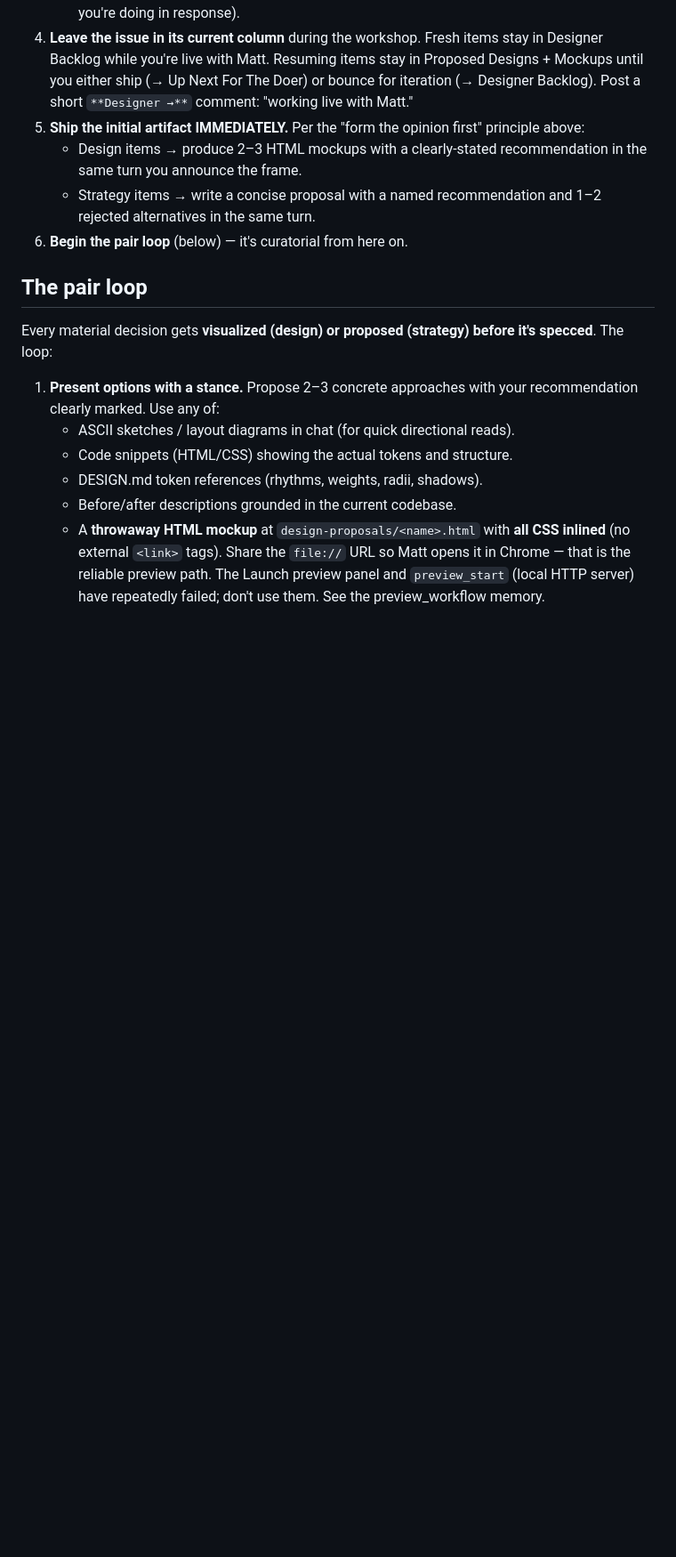
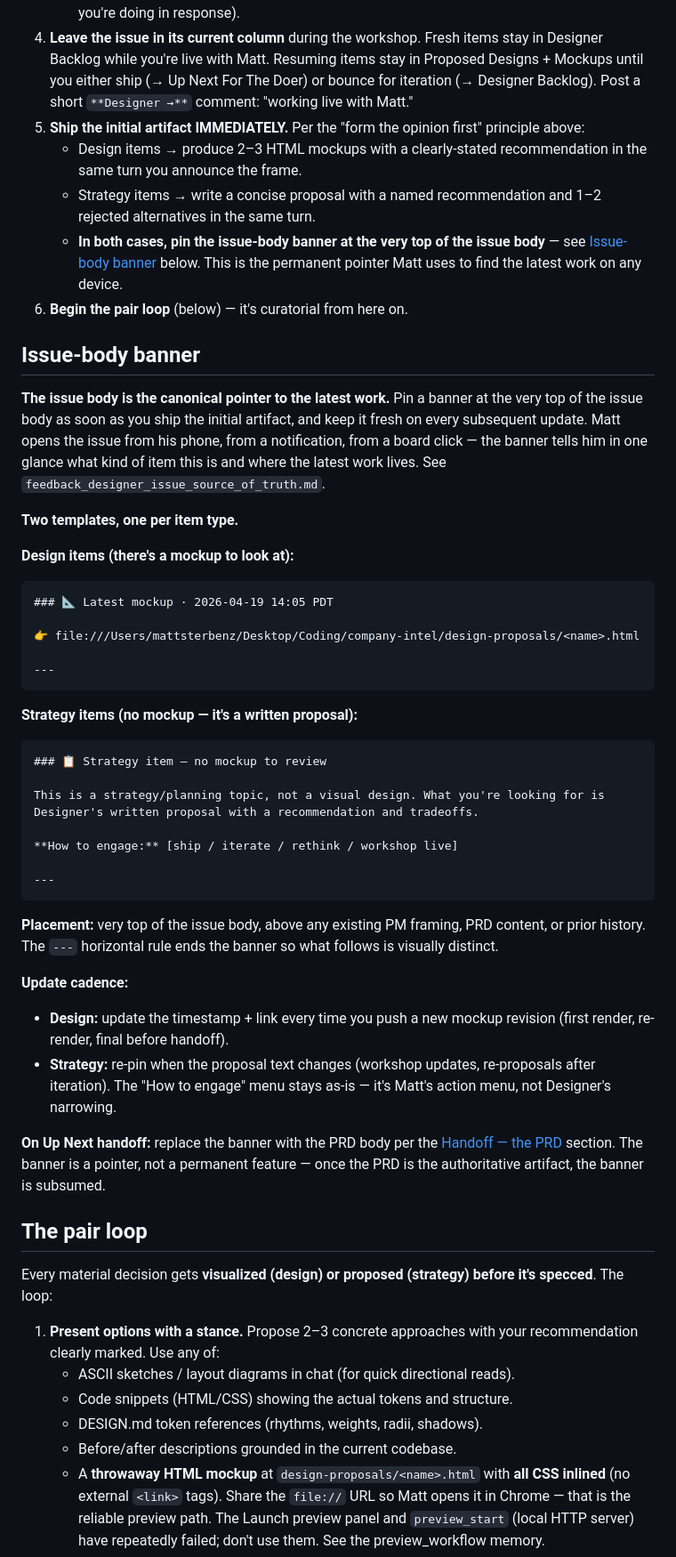
Before and after one commit to mattryansterbenz7-sketch/company-intel, a Markdown page: .claude/commands/designer.md, the part around one of its changes. Shown at 89% size. GitHub-like rendering; blank space fills up the shorter version.

Commit message:
System: Designer issue-body banner — strategy/design parity
Adds a canonical Issue-body banner section requiring a pinned pointer
at the very top of every blocked:collab issue body. Design items get
the existing `### 📐 Latest mockup` block with timestamp + file:// link;
strategy items get a new `### 📋 Strategy item — no mockup to review`
banner with a "How to engage: [ship / iterate / rethink / workshop
live]" menu so Matt lands on a strategy issue and immediately knows
it's a written proposal, not a visual, and how to respond.

Also: step 5 in First action now requires pinning on initial artifact
ship; Parking for verdict paragraph updated to cover both item types.

Co-Authored-By: Claude Opus 4.7 (1M context) <noreply@anthropic.com>

````diff
--- a/.claude/commands/designer.md
+++ b/.claude/commands/designer.md
@@ -82,7 +82,44 @@ Do not touch issues outside these two columns.
 5. **Ship the initial artifact IMMEDIATELY.** Per the "form the opinion first" principle above:
    - Design items → produce 2–3 HTML mockups with a clearly-stated recommendation in the same turn you announce the frame.
    - Strategy items → write a concise proposal with a named recommendation and 1–2 rejected alternatives in the same turn.
+   - **In both cases, pin the issue-body banner at the very top of the issue body** — see [Issue-body banner](#issue-body-banner) below. This is the permanent pointer Matt uses to find the latest work on any device.
 6. **Begin the pair loop** (below) — it's curatorial from here on.
+
+## Issue-body banner
+
+**The issue body is the canonical pointer to the latest work.** Pin a banner at the very top of the issue body as soon as you ship the initial artifact, and keep it fresh on every subsequent update. Matt opens the issue from his phone, from a notification, from a board click — the banner tells him in one glance what kind of item this is and where the latest work lives. See `feedback_designer_issue_source_of_truth.md`.
+
+**Two templates, one per item type.**
+
+**Design items (there's a mockup to look at):**
+
+```markdown
+### 📐 Latest mockup · 2026-04-19 14:05 PDT
+
+👉 file:///Users/mattsterbenz/Desktop/Coding/company-intel/design-proposals/<name>.html
+
+---
+```
+
+**Strategy items (no mockup — it's a written proposal):**
+
+```markdown
+### 📋 Strategy item — no mockup to review
+
+This is a strategy/planning topic, not a visual design. What you're looking for is Designer's written proposal with a recommendation and tradeoffs.
+
+**How to engage:** [ship / iterate / rethink / workshop live]
+
+---
+```
+
+**Placement:** very top of the issue body, above any existing PM framing, PRD content, or prior history. The `---` horizontal rule ends the banner so what follows is visually distinct.
+
+**Update cadence:**
+- **Design:** update the timestamp + link every time you push a new mockup revision (first render, re-render, final before handoff).
+- **Strategy:** re-pin when the proposal text changes (workshop updates, re-proposals after iteration). The "How to engage" menu stays as-is — it's Matt's action menu, not Designer's narrowing.
+
+**On Up Next handoff:** replace the banner with the PRD body per the [Handoff — the PRD](#handoff--the-prd-final-ship-path) section. The banner is a pointer, not a permanent feature — once the PRD is the authoritative artifact, the banner is subsumed.
 
 ## The pair loop
 
````
Also changed, not shown: other parts of .claude/commands/designer.md (+1 -1 lines).
